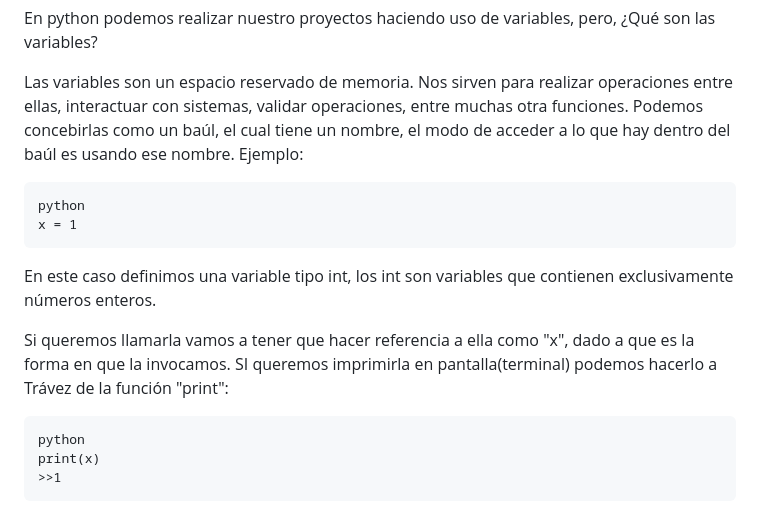
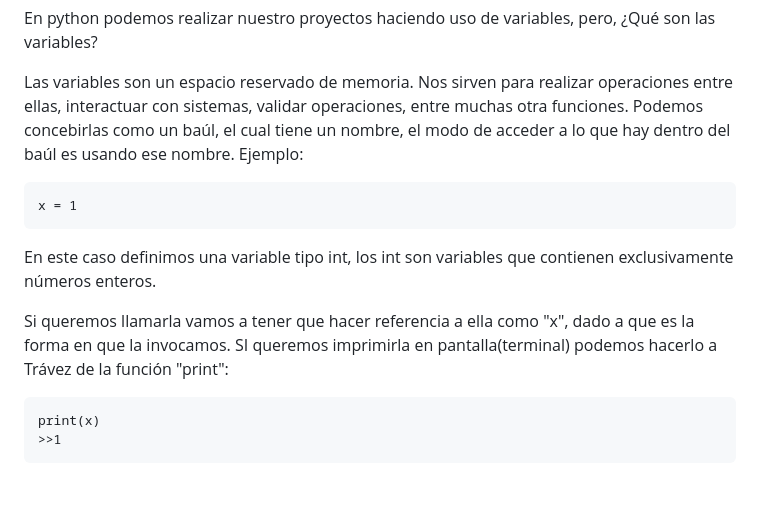
Before and after one commit to anidroid1184/BACKEND_ROADMAP, a Markdown page: python/Conceptos básicos Python.md, the part around the change. GitHub-like rendering; blank space fills up the shorter version.

Commit message:
Update Conceptos básicos Python.md
Organización del documento

````diff
--- a/python/Conceptos básicos Python.md
+++ b/python/Conceptos básicos Python.md
@@ -7,14 +7,12 @@ En python podemos realizar nuestro proyectos haciendo uso de variables, pero, ¿
 Las variables son un espacio reservado de memoria. Nos sirven para realizar operaciones entre ellas, interactuar con sistemas, validar operaciones, entre muchas otra funciones.
 Podemos concebirlas como un baúl, el cual tiene un nombre, el modo de acceder a lo que hay dentro del baúl es usando ese nombre. Ejemplo:
 ```
-python
 x = 1
 ```
 En este caso definimos una variable tipo int, los int son variables que contienen exclusivamente números enteros.
 
 Si queremos llamarla vamos a tener que hacer referencia a ella como "x", dado a que es la forma en que la invocamos. SI queremos imprimirla en pantalla(terminal) podemos hacerlo a Trávez de la función "print":
 ```
-python
 print(x)
 >>1
 ```
````
